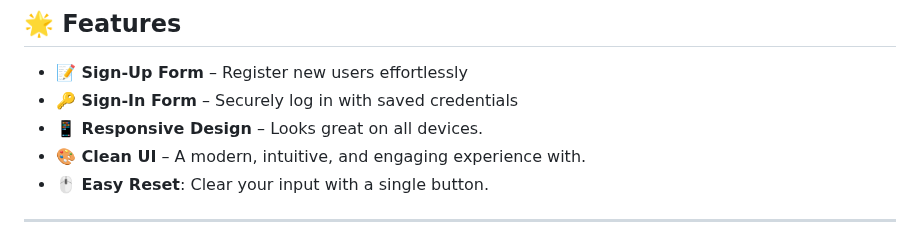
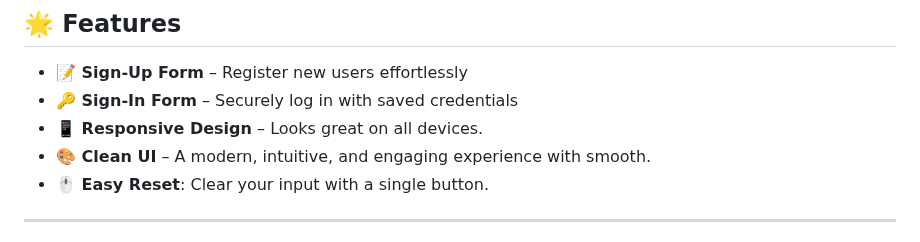
Before and after one commit to KelvCodes/Animation-login-signup-page, a Markdown page: README.md, the part around the change. Rendered like a GitHub page.

```diff
--- a/README.md
+++ b/README.md
@@ -9,7 +9,7 @@ A simple, modern, and fully responsive authentication system built with **HTML,
 - **📝 Sign-Up Form** – Register new users effortlessly
 - **🔑 Sign-In Form** – Securely log in with saved credentials
 - **📱 Responsive Design** – Looks great on all devices.
-- **🎨 Clean UI** – A modern, intuitive, and engaging experience with.
+- **🎨 Clean UI** – A modern, intuitive, and engaging experience with smooth.
 -  **🖱 Easy Reset**: Clear your input with a single button.
 
 
```
